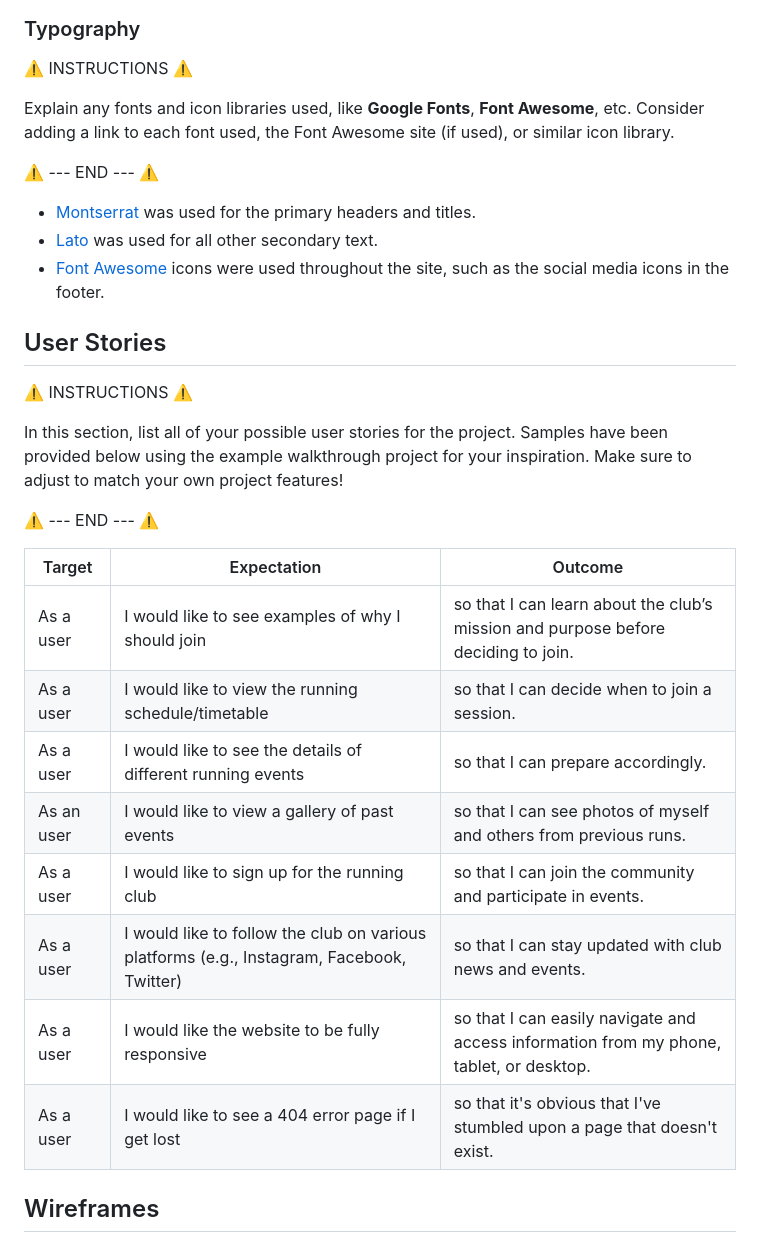
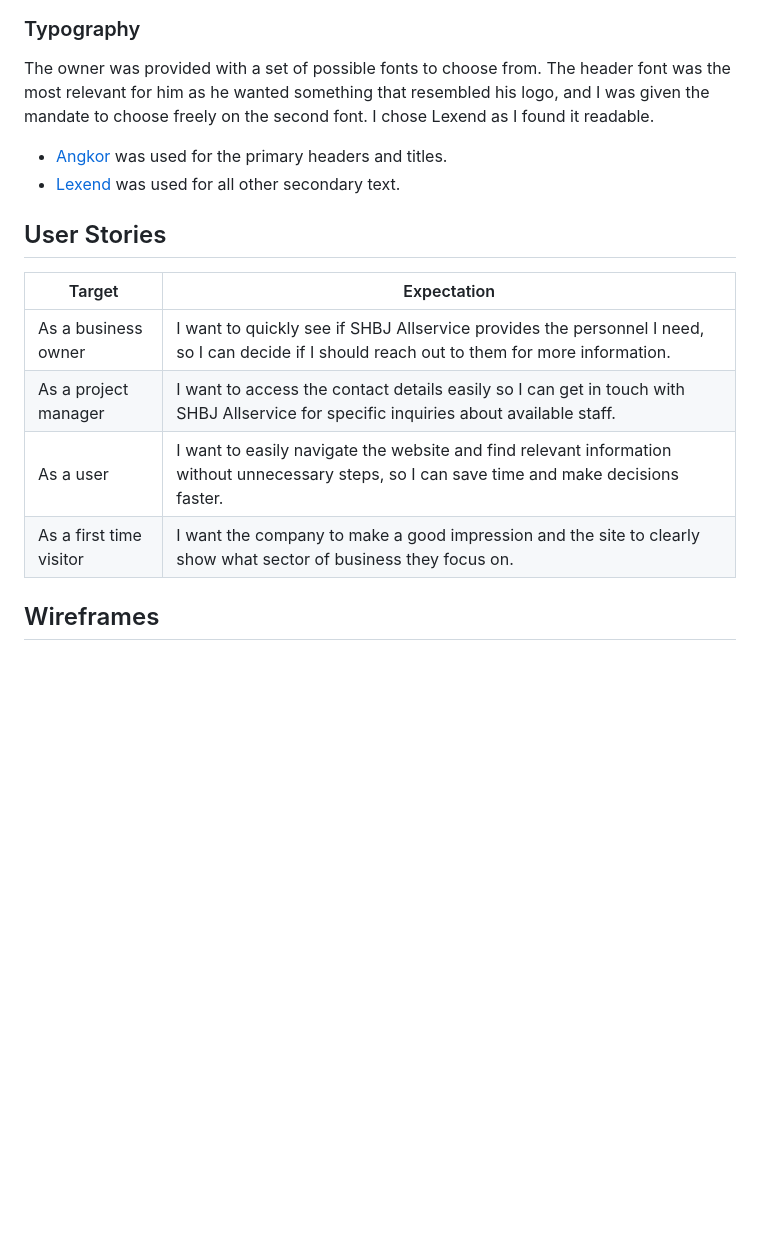
Before and after one commit to fattig-riddare-90/shbj-allservice, a Markdown page: README.md, the part around the change. Rendered like a GitHub page; blank space fills up the shorter version.

Commit message:
Add typography and user stories to README

```diff
--- a/README.md
+++ b/README.md
@@ -88,34 +88,19 @@ I used [coolors.co](https://coolors.co/16407d-ff7e26-000000-ffffff) to generate
 
 ### Typography
 
-⚠️ INSTRUCTIONS ⚠️
+The owner was provided with a set of possible fonts to choose from. The header font was the most relevant for him as he wanted something that resembled his logo, and I was given the mandate to choose freely on the second font. I chose Lexend as I found it readable.
 
-Explain any fonts and icon libraries used, like **Google Fonts**, **Font Awesome**, etc. Consider adding a link to each font used, the Font Awesome site (if used), or similar icon library.
-
-⚠️ --- END --- ⚠️
-
-- [Montserrat](https://fonts.google.com/specimen/Montserrat) was used for the primary headers and titles.
-- [Lato](https://fonts.google.com/specimen/Lato) was used for all other secondary text.
-- [Font Awesome](https://fontawesome.com) icons were used throughout the site, such as the social media icons in the footer.
+- [Angkor](https://fonts.google.com/specimen/Angkor) was used for the primary headers and titles.
+- [Lexend](https://fonts.google.com/specimen/Lexend) was used for all other secondary text.
 
 ## User Stories
 
-⚠️ INSTRUCTIONS ⚠️
-
-In this section, list all of your possible user stories for the project. Samples have been provided below using the example walkthrough project for your inspiration. Make sure to adjust to match your own project features!
-
-⚠️ --- END --- ⚠️
-
-| Target | Expectation | Outcome |
-| --- | --- | --- |
-| As a user | I would like to see examples of why I should join | so that I can learn about the club’s mission and purpose before deciding to join. |
-| As a user | I would like to view the running schedule/timetable | so that I can decide when to join a session. |
-| As a user | I would like to see the details of different running events | so that I can prepare accordingly. |
-| As an user | I would like to view a gallery of past events | so that I can see photos of myself and others from previous runs. |
-| As a user | I would like to sign up for the running club | so that I can join the community and participate in events. |
-| As a user | I would like to follow the club on various platforms (e.g., Instagram, Facebook, Twitter) | so that I can stay updated with club news and events. |
-| As a user | I would like the website to be fully responsive | so that I can easily navigate and access information from my phone, tablet, or desktop. |
-| As a user | I would like to see a 404 error page if I get lost | so that it's obvious that I've stumbled upon a page that doesn't exist. |
+| Target | Expectation |
+| --- | --- |
+| As a business owner | I want to quickly see if SHBJ Allservice provides the personnel I need, so I can decide if I should reach out to them for more information. |
+| As a project manager | I want to access the contact details easily so I can get in touch with SHBJ Allservice for specific inquiries about available staff. |
+| As a user | I want to easily navigate the website and find relevant information without unnecessary steps, so I can save time and make decisions faster. |
+| As a first time visitor | I want the company to make a good impression and the site to clearly show what sector of business they focus on. |
 
 ## Wireframes
 
```
